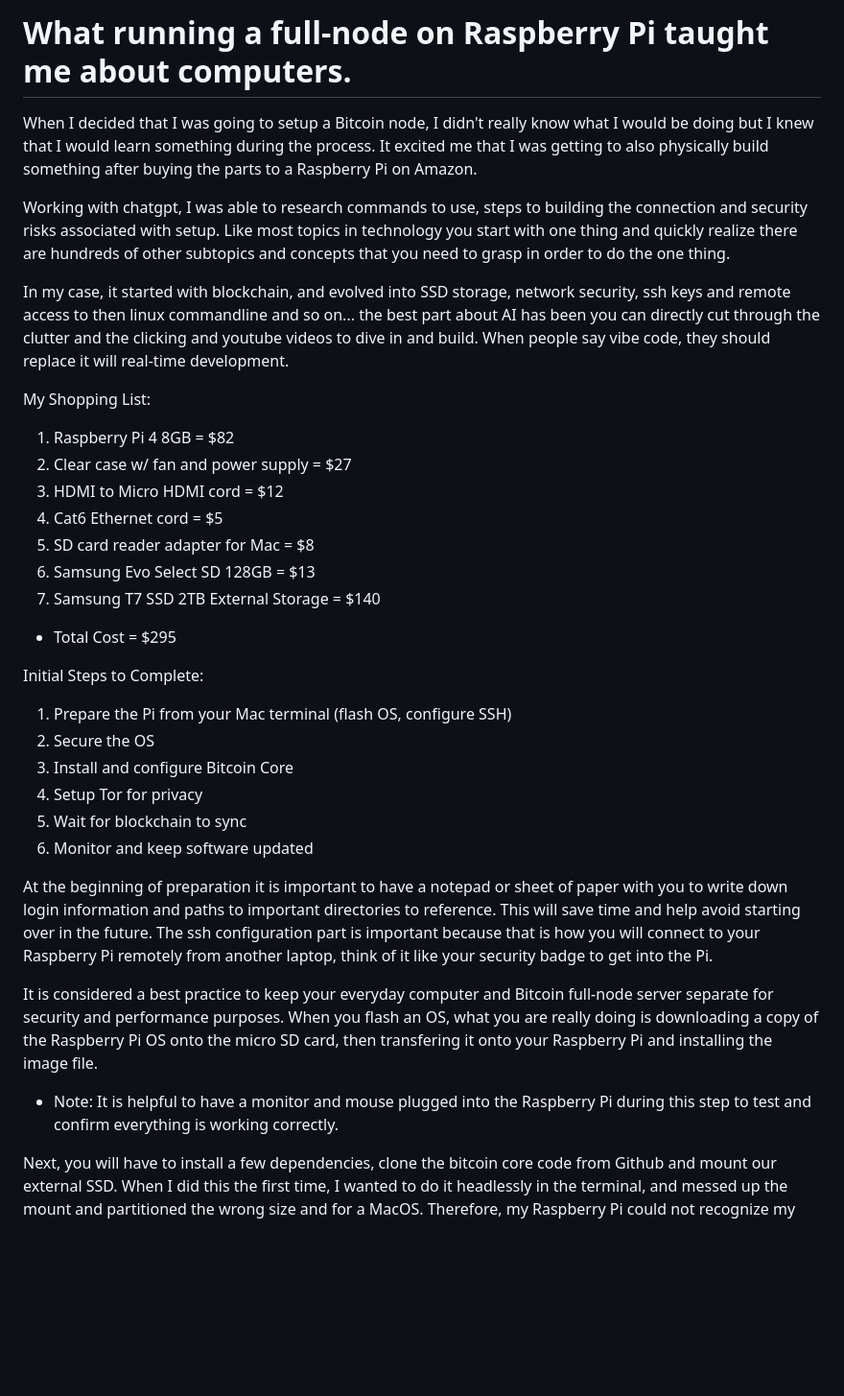
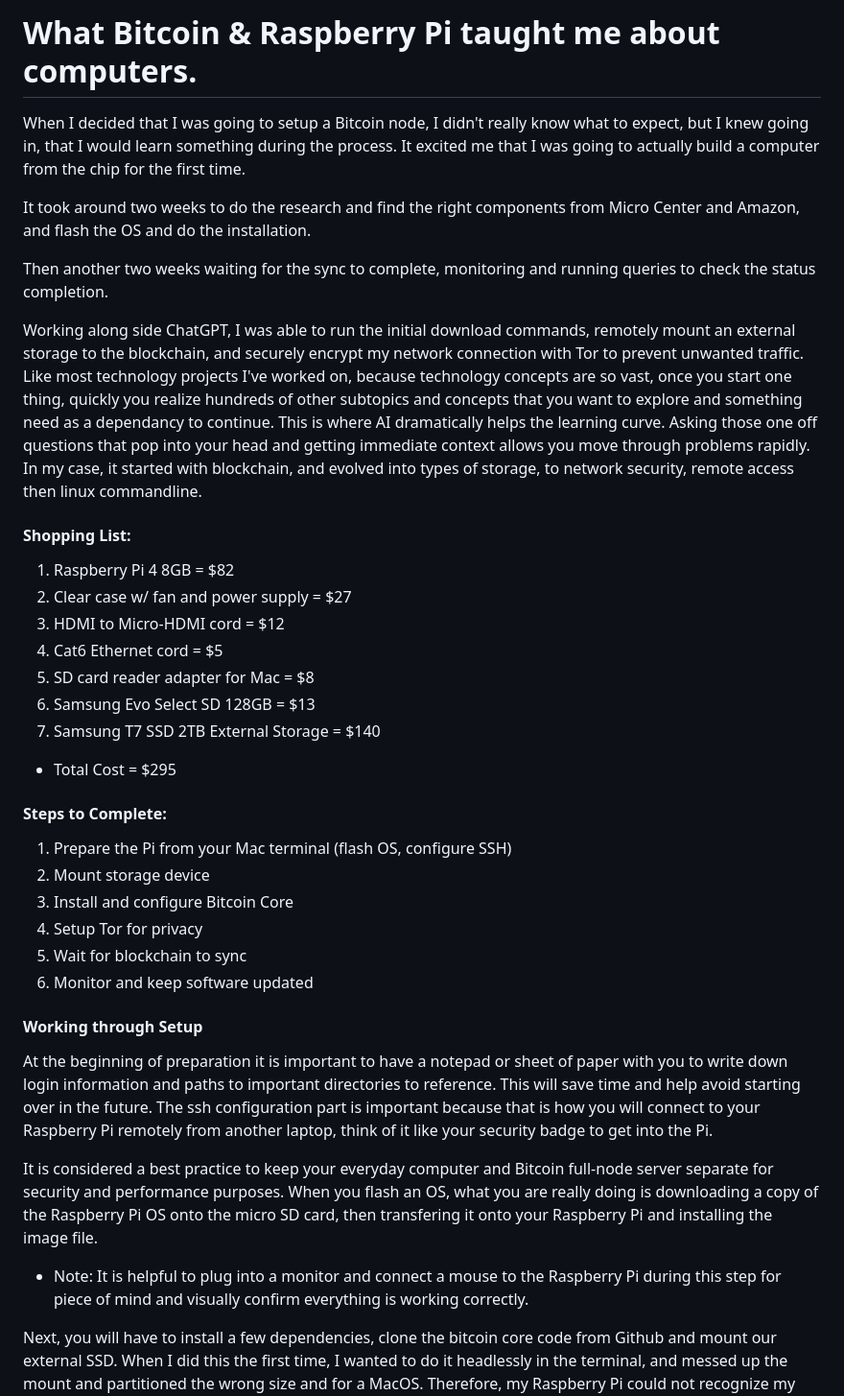
Before and after one commit to scottandersen23/Portfolio-resume, a Markdown page: Projects/Bitcoin-Full-Node/Notes.md, the part around the change. Shown: that part at 96% size. GitHub-like rendering; blank space fills up the shorter version.

Commit message:
new notes

```diff
--- a/Projects/Bitcoin-Full-Node/Notes.md
+++ b/Projects/Bitcoin-Full-Node/Notes.md
@@ -1,36 +1,38 @@
-# What running a full-node on Raspberry Pi taught me about computers.
+# What Bitcoin & Raspberry Pi taught me about computers.
 
-When I decided that I was going to setup a Bitcoin node, I didn't really know what I would be doing but I knew that I would learn something during the process. It excited me that I was getting to also physically build something after buying the parts to a Raspberry Pi on Amazon.
+When I decided that I was going to setup a Bitcoin node, I didn't really know what to expect, but I knew going in, that I would learn something during the process. It excited me that I was going to actually build a computer from the chip for the first time.
 
-Working with chatgpt, I was able to research commands to use, steps to building the connection and security risks associated with setup. Like most topics in technology you start with one thing and quickly realize there are hundreds of other subtopics and concepts that you need to grasp in order to do the one thing.
+It took around two weeks to do the research and find the right components from Micro Center and Amazon, and flash the OS and do the installation.
 
-In my case, it started with blockchain, and evolved into SSD storage, network security, ssh keys and remote access to then linux commandline and so on... the best part about AI has been you can directly cut through the clutter and the clicking and youtube videos to dive in and build. When people say vibe code, they should replace it will real-time development.
+Then another two weeks waiting for the sync to complete, monitoring and running queries to check the status completion.
 
-My Shopping List:
+Working along side ChatGPT, I was able to run the initial download commands, remotely mount an external storage to the blockchain, and securely encrypt my network connection with Tor to prevent unwanted traffic. Like most technology projects I've worked on, because technology concepts are so vast, once you start one thing, quickly you realize hundreds of other subtopics and concepts that you want to explore and something need as a dependancy to continue. This is where AI dramatically helps the learning curve. Asking those one off questions that pop into your head and getting immediate context allows you move through problems rapidly. In my case, it started with blockchain, and evolved into types of storage, to network security, remote access then linux commandline.
+
+#### Shopping List:
+
 1. Raspberry Pi 4 8GB = $82
 2. Clear case w/ fan and power supply = $27
-3. HDMI to Micro HDMI cord = $12
+3. HDMI to Micro-HDMI cord = $12
 4. Cat6 Ethernet cord = $5
 5. SD card reader adapter for Mac = $8
 6. Samsung Evo Select SD 128GB = $13
 7. Samsung T7 SSD 2TB External Storage = $140
 - Total Cost = $295
 
-
-Initial Steps to Complete:
+#### Steps to Complete:
 1. Prepare the Pi from your Mac terminal (flash OS, configure SSH)
-2. Secure the OS
+2. Mount storage device
 3. Install and configure Bitcoin Core
 4. Setup Tor for privacy
 5. Wait for blockchain to sync
 6. Monitor and keep software updated
 
-
+#### Working through Setup
 At the beginning of preparation it is important to have a notepad or sheet of paper with you to write down login information and paths to important directories to reference. This will save time and help avoid starting over in the future. The ssh configuration part is important because that is how you will connect to your Raspberry Pi remotely from another laptop, think of it like your security badge to get into the Pi.
 
 It is considered a best practice to keep your everyday computer and Bitcoin full-node server separate for security and performance purposes. When you flash an OS, what you are really doing is downloading a copy of the Raspberry Pi OS onto the micro SD card, then transfering it onto your Raspberry Pi and installing the image file.
 
-* Note: It is helpful to have a monitor and mouse plugged into the Raspberry Pi during this step to test and confirm everything is working correctly.
+* Note: It is helpful to plug into a monitor and connect a mouse to the Raspberry Pi during this step for piece of mind and visually confirm everything is working correctly.
 
 Next, you will have to install a few dependencies, clone the bitcoin core code from Github and mount our external SSD. When I did this the first time, I wanted to do it headlessly in the terminal, and messed up the mount and partitioned the wrong size and for a MacOS. Therefore, my Raspberry Pi could not recognize my storage device, forcing my to reconfigure and overwrite the settings on the SSD for Arch Linux. Keep in mind you are using a linus OS and interacting from a Mac terminal which can get confusing which file type to allow when you flash the OS. Make sure the SSD is readable on linux not mac.
 
```
